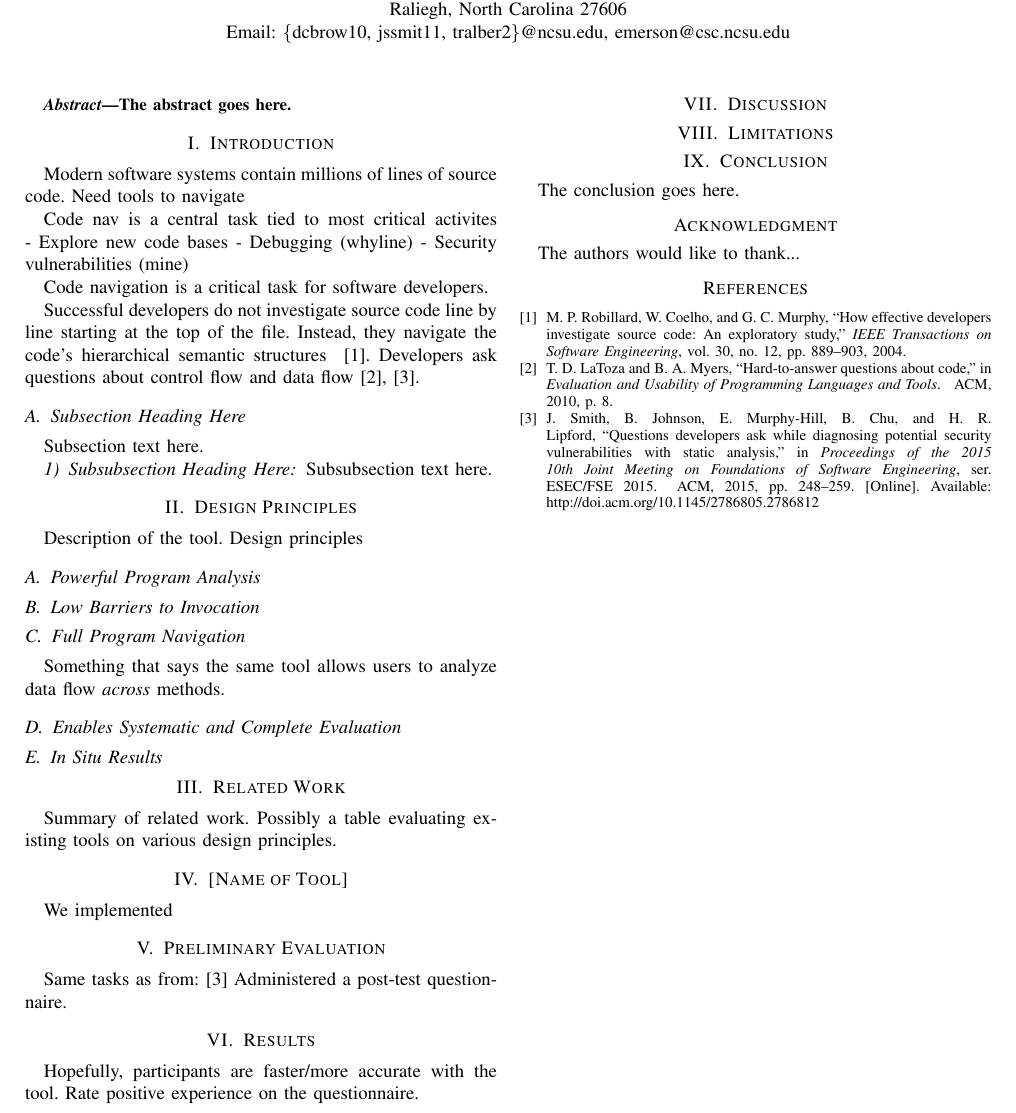
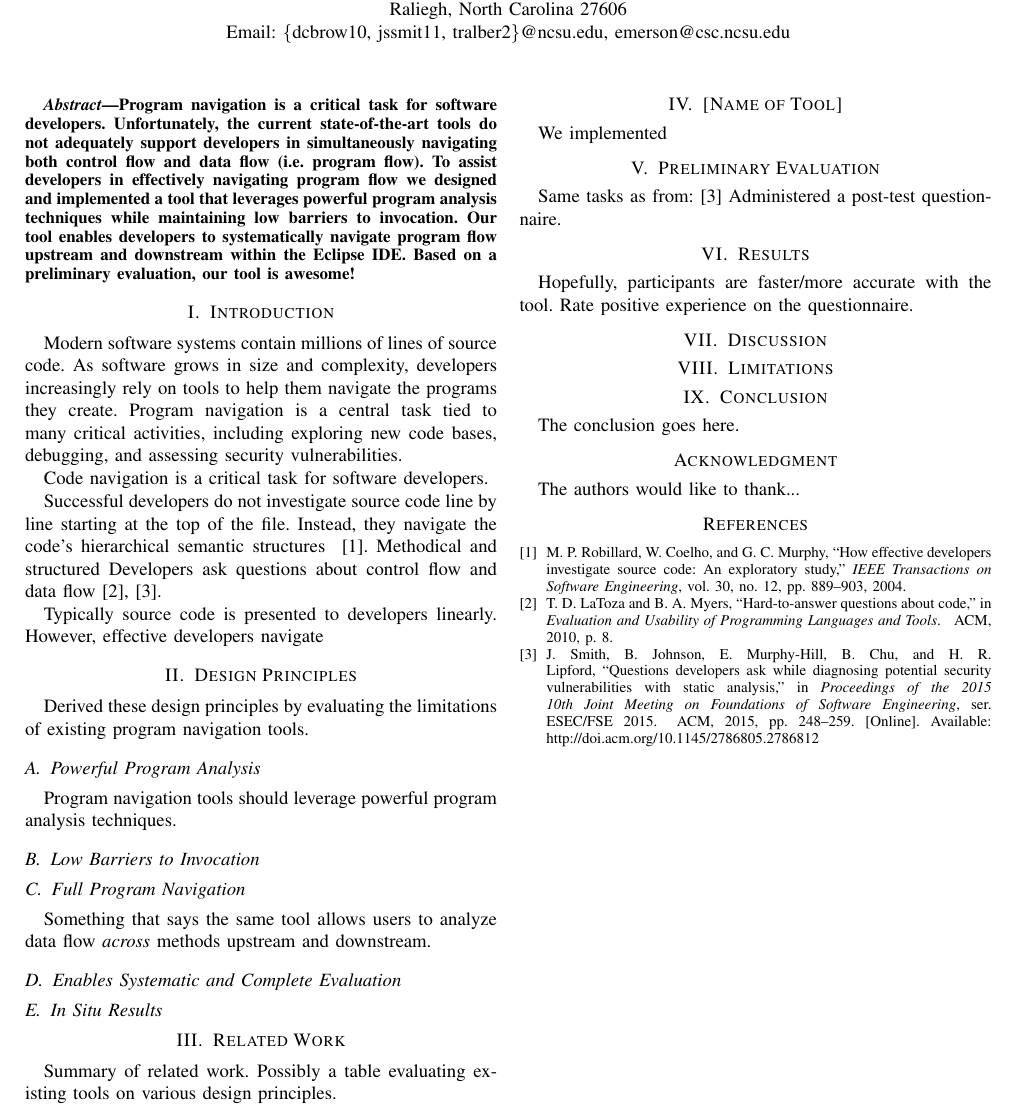
Before and after one commit to DeveloperLiberationFront/Program-Navigation-Plugin, a LaTeX paper (progNav Paper/progNav Paper.tex): part of the page, cut so that both start at the same text. Compiled offline with pdfLaTeX; a missing font is replaced by an installed copy or a similar font; a LaTeX package or settings file that is missing is left out.

Commit message:
First draft of an abstract and a somewhat coherent intro

```diff
--- a/progNav Paper/progNav Paper.tex
+++ b/progNav Paper/progNav Paper.tex
@@ -33,7 +33,11 @@ Email: \{dcbrow10, jssmit11, tralber2\}@ncsu.edu, emerson@csc.ncsu.edu}
 % As a general rule, do not put math, special symbols or citations
 % in the abstract
 \begin{abstract}
-The abstract goes here.
+Program navigation is a critical task for software developers.
+Unfortunately, the current state-of-the-art tools do not adequately support developers in simultaneously navigating both control flow and data flow (i.e. program flow).
+To assist developers in effectively navigating program flow we designed and implemented a tool that leverages powerful program analysis techniques while maintaining low barriers to invocation.
+Our tool enables developers to systematically navigate program flow upstream and downstream within the Eclipse IDE.
+Based on a preliminary evaluation, our tool is awesome!
 \end{abstract}
 
 % no keywords
@@ -54,127 +58,27 @@ The abstract goes here.
 
 
 \section{Introduction}
-Modern software systems contain millions of lines of source code. Need tools to navigate
+Modern software systems contain millions of lines of source code.
+As software grows in size and complexity, developers increasingly rely on tools to help them navigate the programs they create.
+Program navigation is a central task tied to many critical activities, including exploring new code bases, debugging, and assessing security vulnerabilities.
 
-Code nav is a central task tied to most critical activites
- - Explore new code bases
- - Debugging (whyline)
- - Security vulnerabilities (mine)
 
 Code navigation is a critical task for software developers.
 
-Successful developers do not investigate source code line by line starting at the top of the file. Instead, they navigate the code's hierarchical semantic structures ~\cite{robillard2004investigate}.
+Successful developers do not investigate source code line by line starting at the top of the file. Instead, they navigate the code's hierarchical semantic structures ~\cite{robillard2004investigate}. Methodical and structured
 Developers ask questions about control flow and data flow~\cite{latoza2010hard, Smith2015}.
-\subsection{Subsection Heading Here}
-Subsection text here.
 
-
-\subsubsection{Subsubsection Heading Here}
-Subsubsection text here.
-
-
-% An example of a floating figure using the graphicx package.
-% Note that \label must occur AFTER (or within) \caption.
-% For figures, \caption should occur after the \includegraphics.
-% Note that IEEEtran v1.7 and later has special internal code that
-% is designed to preserve the operation of \label within \caption
-% even when the captionsoff option is in effect. However, because
-% of issues like this, it may be the safest practice to put all your
-% \label just after \caption rather than within \caption{}.
-%
-% Reminder: the "draftcls" or "draftclsnofoot", not "draft", class
-% option should be used if it is desired that the figures are to be
-% displayed while in draft mode.
-%
-%\begin{figure}[!t]
-%\centering
-%\includegraphics[width=2.5in]{myfigure}
-% where an .eps filename suffix will be assumed under latex,
-% and a .pdf suffix will be assumed for pdflatex; or what has been declared
-% via \DeclareGraphicsExtensions.
-%\caption{Simulation results for the network.}
-%\label{fig_sim}
-%\end{figure}
-
-% Note that the IEEE typically puts floats only at the top, even when this
-% results in a large percentage of a column being occupied by floats.
-
-
-% An example of a double column floating figure using two subfigures.
-% (The subfig.sty package must be loaded for this to work.)
-% The subfigure \label commands are set within each subfloat command,
-% and the \label for the overall figure must come after \caption.
-% \hfil is used as a separator to get equal spacing.
-% Watch out that the combined width of all the subfigures on a
-% line do not exceed the text width or a line break will occur.
-%
-%\begin{figure*}[!t]
-%\centering
-%\subfloat[Case I]{\includegraphics[width=2.5in]{box}%
-%\label{fig_first_case}}
-%\hfil
-%\subfloat[Case II]{\includegraphics[width=2.5in]{box}%
-%\label{fig_second_case}}
-%\caption{Simulation results for the network.}
-%\label{fig_sim}
-%\end{figure*}
-%
-% Note that often IEEE papers with subfigures do not employ subfigure
-% captions (using the optional argument to \subfloat[]), but instead will
-% reference/describe all of them (a), (b), etc., within the main caption.
-% Be aware that for subfig.sty to generate the (a), (b), etc., subfigure
-% labels, the optional argument to \subfloat must be present. If a
-% subcaption is not desired, just leave its contents blank,
-% e.g., \subfloat[].
-
-
-% An example of a floating table. Note that, for IEEE style tables, the
-% \caption command should come BEFORE the table and, given that table
-% captions serve much like titles, are usually capitalized except for words
-% such as a, an, and, as, at, but, by, for, in, nor, of, on, or, the, to
-% and up, which are usually not capitalized unless they are the first or
-% last word of the caption. Table text will default to \footnotesize as
-% the IEEE normally uses this smaller font for tables.
-% The \label must come after \caption as always.
-%
-%\begin{table}[!t]
-%% increase table row spacing, adjust to taste
-%\renewcommand{\arraystretch}{1.3}
-% if using array.sty, it might be a good idea to tweak the value of
-% \extrarowheight as needed to properly center the text within the cells
-%\caption{An Example of a Table}
-%\label{table_example}
-%\centering
-%% Some packages, such as MDW tools, offer better commands for making tables
-%% than the plain LaTeX2e tabular which is used here.
-%\begin{tabular}{|c||c|}
-%\hline
-%One & Two\\
-%\hline
-%Three & Four\\
-%\hline
-%\end{tabular}
-%\end{table}
-
-
-% Note that the IEEE does not put floats in the very first column
-% - or typically anywhere on the first page for that matter. Also,
-% in-text middle ("here") positioning is typically not used, but it
-% is allowed and encouraged for Computer Society conferences (but
-% not Computer Society journals). Most IEEE journals/conferences use
-% top floats exclusively.
-% Note that, LaTeX2e, unlike IEEE journals/conferences, places
-% footnotes above bottom floats. This can be corrected via the
-% \fnbelowfloat command of the stfloats package.
+Typically source code is presented to developers linearly. However, effective developers navigate
 
 \section{Design Principles}
-Description of the tool. Design principles
+Derived these design principles by evaluating the limitations of existing program navigation tools.
 \subsection{Powerful Program Analysis}
+Program navigation tools should leverage powerful program analysis techniques.
 
 \subsection{Low Barriers to Invocation}
 
 \subsection{Full Program Navigation}
-Something that says the same tool allows users to analyze data flow \textit{across} methods.
+Something that says the same tool allows users to analyze data flow \textit{across} methods upstream and downstream.
 
 \subsection{Enables Systematic and Complete Evaluation}
 
```
